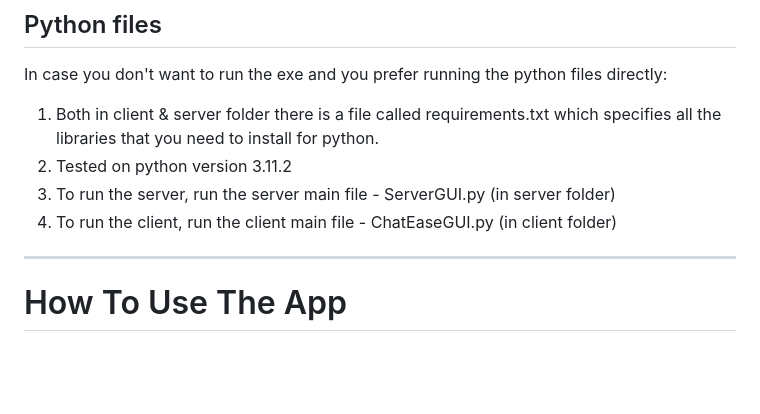
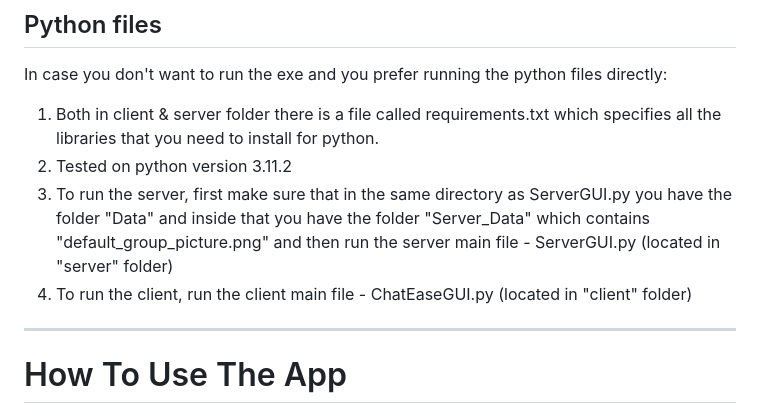
Before and after one commit to Omer-Dagry/ChatEase, a Markdown page: README.md, the part around the change. Rendered like a GitHub page; blank space fills up the shorter version.

```diff
--- a/README.md
+++ b/README.md
@@ -20,8 +20,8 @@ In case you don't want to run the exe and you prefer running the python files di
 
 1. Both in client & server folder there is a file called requirements.txt which specifies all the libraries that you need to install for python.
 2. Tested on python version 3.11.2
-3. To run the server, run the server main file - ServerGUI.py (in server folder)
-4. To run the client, run the client main file - ChatEaseGUI.py (in client folder)
+3. To run the server, first make sure that in the same directory as ServerGUI.py you have the folder "Data" and inside that you have the folder "Server_Data" which contains "default_group_picture.png" and then run the server main file - ServerGUI.py (located in "server" folder)
+5. To run the client, run the client main file - ChatEaseGUI.py (located in "client" folder)
 
 ----------------------------------------------------------------------
 
```
